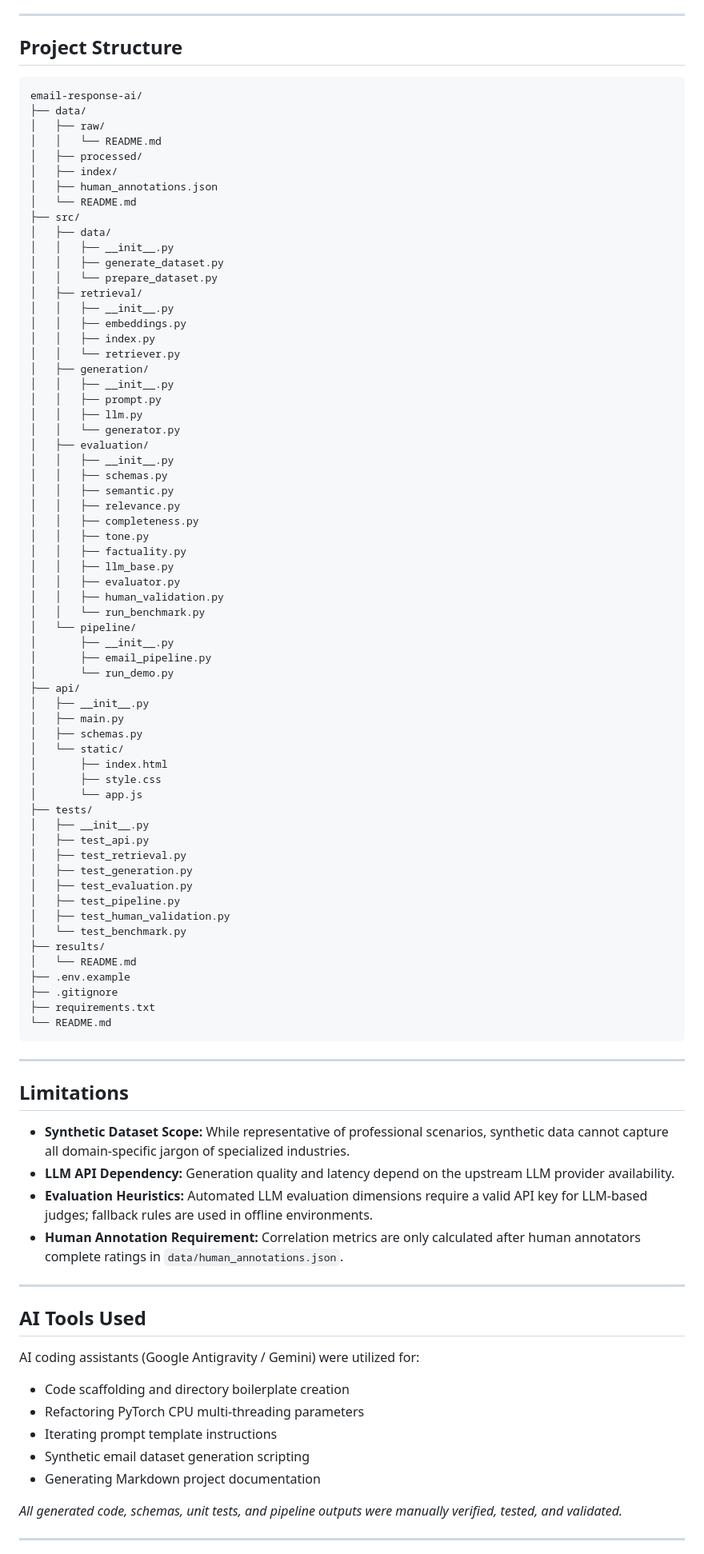
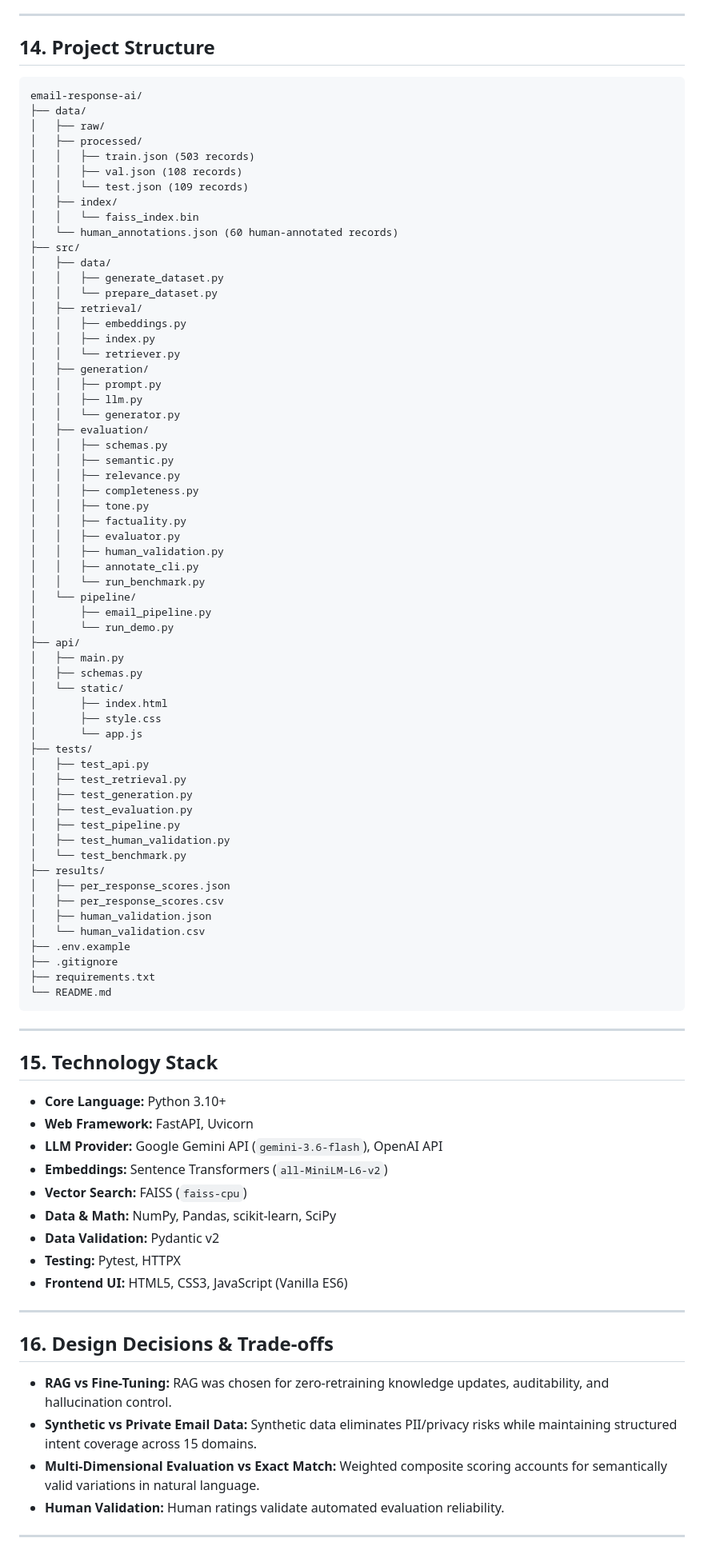
Before and after one commit to Farhath-Suraiya/email-generator, a Markdown page: README.md, the part around one of its changes. Shown at 80% size. Drawn GitHub-style.

````diff
--- a/README.md
+++ b/README.md
@@ -330,50 +239,46 @@ Open your browser and navigate to `http://127.0.0.1:8000/` to access the interac
 
 ---
 
-## Project Structure
+## 14. Project Structure
 
-```
+```text
 email-response-ai/
 ├── data/
 │   ├── raw/
-│   │   └── README.md
 │   ├── processed/
+│   │   ├── train.json (503 records)
+│   │   ├── val.json (108 records)
+│   │   └── test.json (109 records)
 │   ├── index/
-│   ├── human_annotations.json
-│   └── README.md
+│   │   └── faiss_index.bin
+│   └── human_annotations.json (60 human-annotated records)
 ├── src/
 │   ├── data/
-│   │   ├── __init__.py
 │   │   ├── generate_dataset.py
 │   │   └── prepare_dataset.py
 │   ├── retrieval/
-│   │   ├── __init__.py
 │   │   ├── embeddings.py
 │   │   ├── index.py
 │   │   └── retriever.py
 │   ├── generation/
-│   │   ├── __init__.py
 │   │   ├── prompt.py
 │   │   ├── llm.py
 │   │   └── generator.py
 │   ├── evaluation/
-│   │   ├── __init__.py
 │   │   ├── schemas.py
 │   │   ├── semantic.py
 │   │   ├── relevance.py
 │   │   ├── completeness.py
 │   │   ├── tone.py
 │   │   ├── factuality.py
-│   │   ├── llm_base.py
 │   │   ├── evaluator.py
 │   │   ├── human_validation.py
+│   │   ├── annotate_cli.py
 │   │   └── run_benchmark.py
 │   └── pipeline/
-│       ├── __init__.py
 │       ├── email_pipeline.py
 │       └── run_demo.py
 ├── api/
-│   ├── __init__.py
 │   ├── main.py
 │   ├── schemas.py
 │   └── static/
@@ -381,7 +286,6 @@ email-response-ai/
 │       ├── style.css
 │       └── app.js
 ├── tests/
-│   ├── __init__.py
 │   ├── test_api.py
 │   ├── test_retrieval.py
 │   ├── test_generation.py
@@ -390,7 +294,10 @@ email-response-ai/
 │   ├── test_human_validation.py
 │   └── test_benchmark.py
 ├── results/
-│   └── README.md
+│   ├── per_response_scores.json
+│   ├── per_response_scores.csv
+│   ├── human_validation.json
+│   └── human_validation.csv
 ├── .env.example
 ├── .gitignore
 ├── requirements.txt
@@ -399,25 +306,26 @@ email-response-ai/
 
 ---
 
-## Limitations
+## 15. Technology Stack
 
-- **Synthetic Dataset Scope:** While representative of professional scenarios, synthetic data cannot capture all domain-specific jargon of specialized industries.
-- **LLM API Dependency:** Generation quality and latency depend on the upstream LLM provider availability.
-- **Evaluation Heuristics:** Automated LLM evaluation dimensions require a valid API key for LLM-based judges; fallback rules are used in offline environments.
-- **Human Annotation Requirement:** Correlation metrics are only calculated after human annotators complete ratings in `data/human_annotations.json`.
+- **Core Language:** Python 3.10+
+- **Web Framework:** FastAPI, Uvicorn
+- **LLM Provider:** Google Gemini API (`gemini-3.6-flash`), OpenAI API
+- **Embeddings:** Sentence Transformers (`all-MiniLM-L6-v2`)
+- **Vector Search:** FAISS (`faiss-cpu`)
+- **Data & Math:** NumPy, Pandas, scikit-learn, SciPy
+- **Data Validation:** Pydantic v2
+- **Testing:** Pytest, HTTPX
+- **Frontend UI:** HTML5, CSS3, JavaScript (Vanilla ES6)
 
 ---
 
-## AI Tools Used
+## 16. Design Decisions & Trade-offs
 
-AI coding assistants (Google Antigravity / Gemini) were utilized for:
-- Code scaffolding and directory boilerplate creation
-- Refactoring PyTorch CPU multi-threading parameters
-- Iterating prompt template instructions
-- Synthetic email dataset generation scripting
-- Generating Markdown project documentation
-
-*All generated code, schemas, unit tests, and pipeline outputs were manually verified, tested, and validated.*
+- **RAG vs Fine-Tuning:** RAG was chosen for zero-retraining knowledge updates, auditability, and hallucination control.
+- **Synthetic vs Private Email Data:** Synthetic data eliminates PII/privacy risks while maintaining structured intent coverage across 15 domains.
+- **Multi-Dimensional Evaluation vs Exact Match:** Weighted composite scoring accounts for semantically valid variations in natural language.
+- **Human Validation:** Human ratings validate automated evaluation reliability.
 
 ---
 
````
Also changed, not shown: other parts of README.md (+207 -257 lines).
